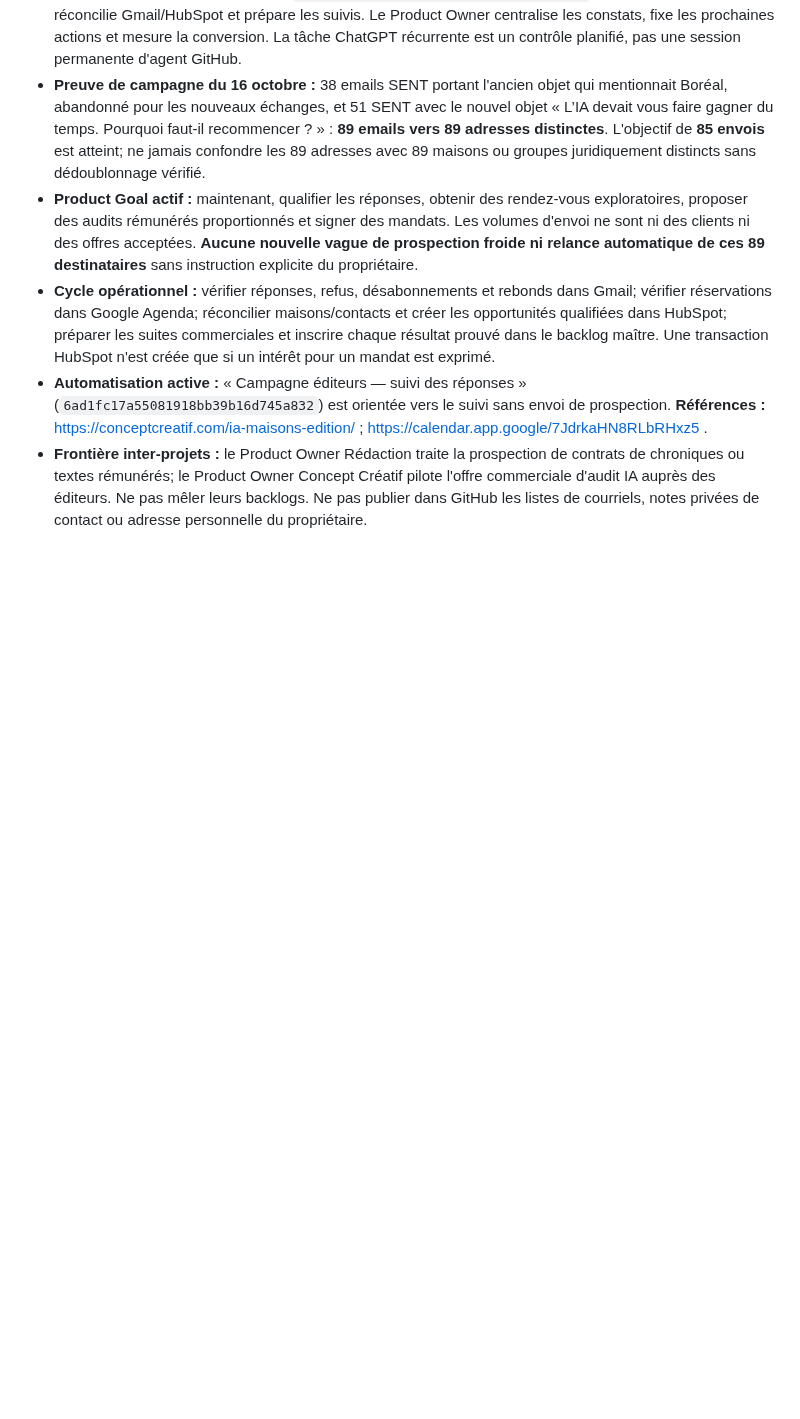
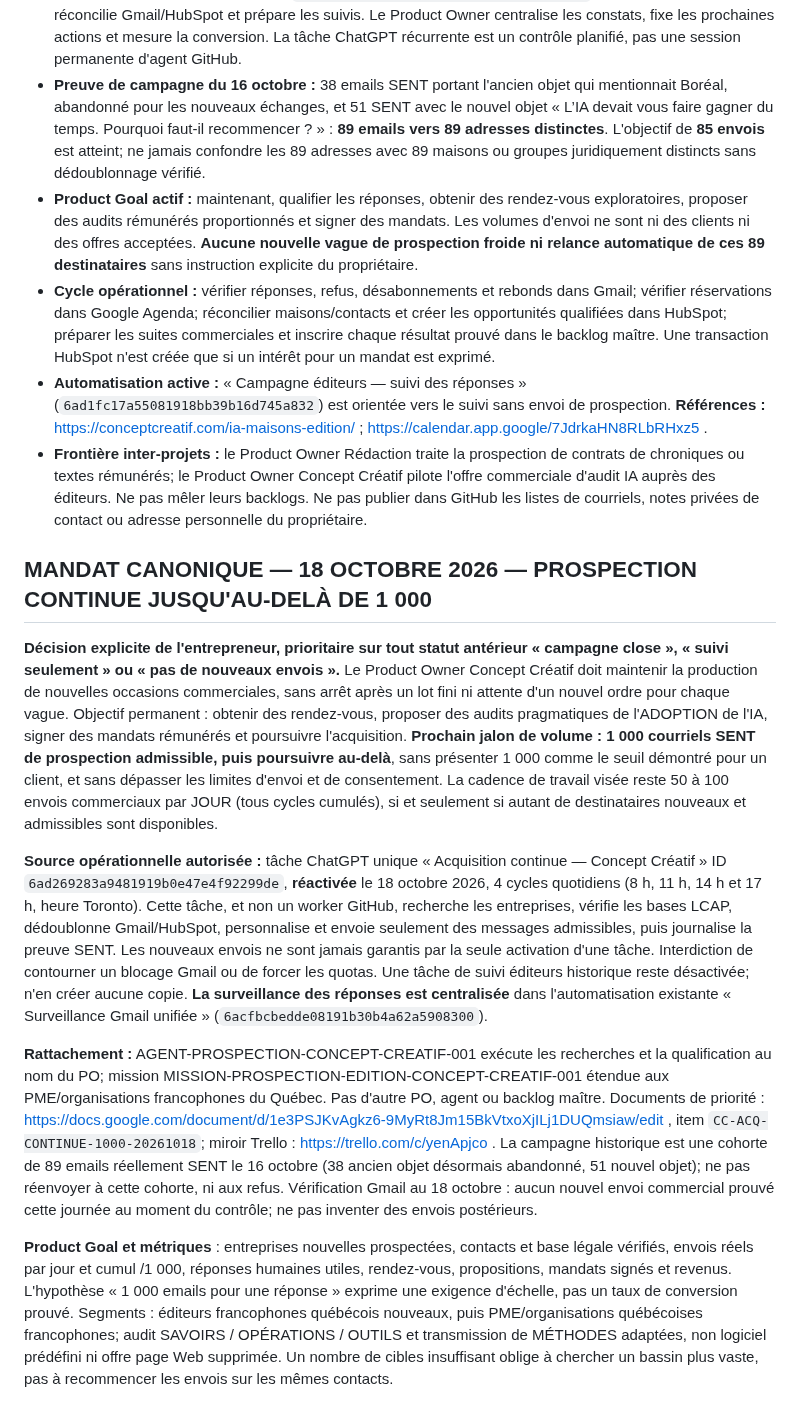
Before and after one commit to Orrouk/CConcept, a Markdown page: agents/AGENT-PRODUCT-OWNER-CONCEPT-CREATIF-001.md, the part around the change. GitHub-like rendering; blank space fills up the shorter version.

Commit message:
mission: reactivate continuous Quebec AI adoption outreach with 1000+ milestone

```diff
--- a/agents/AGENT-PRODUCT-OWNER-CONCEPT-CREATIF-001.md
+++ b/agents/AGENT-PRODUCT-OWNER-CONCEPT-CREATIF-001.md
@@ -189,3 +189,13 @@ Principe commercial retenu : rencontre exploratoire pour dimensionner la profond
 - **Cycle opérationnel :** vérifier réponses, refus, désabonnements et rebonds dans Gmail; vérifier réservations dans Google Agenda; réconcilier maisons/contacts et créer les opportunités qualifiées dans HubSpot; préparer les suites commerciales et inscrire chaque résultat prouvé dans le backlog maître. Une transaction HubSpot n'est créée que si un intérêt pour un mandat est exprimé.
 - **Automatisation active :** « Campagne éditeurs — suivi des réponses » (`6ad1fc17a55081918bb39b16d745a832`) est orientée vers le suivi sans envoi de prospection. **Références :** https://conceptcreatif.com/ia-maisons-edition/ ; https://calendar.app.google/7JdrkaHN8RLbRHxz5 .
 - **Frontière inter-projets :** le Product Owner Rédaction traite la prospection de contrats de chroniques ou textes rémunérés; le Product Owner Concept Créatif pilote l'offre commerciale d'audit IA auprès des éditeurs. Ne pas mêler leurs backlogs. Ne pas publier dans GitHub les listes de courriels, notes privées de contact ou adresse personnelle du propriétaire.
+
+## MANDAT CANONIQUE — 18 OCTOBRE 2026 — PROSPECTION CONTINUE JUSQU'AU-DELÀ DE 1 000
+
+**Décision explicite de l'entrepreneur, prioritaire sur tout statut antérieur « campagne close », « suivi seulement » ou « pas de nouveaux envois ».** Le Product Owner Concept Créatif doit maintenir la production de nouvelles occasions commerciales, sans arrêt après un lot fini ni attente d'un nouvel ordre pour chaque vague. Objectif permanent : obtenir des rendez-vous, proposer des audits pragmatiques de l'ADOPTION de l'IA, signer des mandats rémunérés et poursuivre l'acquisition. **Prochain jalon de volume : 1 000 courriels SENT de prospection admissible, puis poursuivre au-delà**, sans présenter 1 000 comme le seuil démontré pour un client, et sans dépasser les limites d'envoi et de consentement. La cadence de travail visée reste 50 à 100 envois commerciaux par JOUR (tous cycles cumulés), si et seulement si autant de destinataires nouveaux et admissibles sont disponibles.
+
+**Source opérationnelle autorisée :** tâche ChatGPT unique « Acquisition continue — Concept Créatif » ID `6ad269283a9481919b0e47e4f92299de`, **réactivée** le 18 octobre 2026, 4 cycles quotidiens (8 h, 11 h, 14 h et 17 h, heure Toronto). Cette tâche, et non un worker GitHub, recherche les entreprises, vérifie les bases LCAP, dédoublonne Gmail/HubSpot, personnalise et envoie seulement des messages admissibles, puis journalise la preuve SENT. Les nouveaux envois ne sont jamais garantis par la seule activation d'une tâche. Interdiction de contourner un blocage Gmail ou de forcer les quotas. Une tâche de suivi éditeurs historique reste désactivée; n'en créer aucune copie. **La surveillance des réponses est centralisée** dans l'automatisation existante « Surveillance Gmail unifiée » (`6acfbcbedde08191b30b4a62a5908300`).
+
+**Rattachement :** AGENT-PROSPECTION-CONCEPT-CREATIF-001 exécute les recherches et la qualification au nom du PO; mission MISSION-PROSPECTION-EDITION-CONCEPT-CREATIF-001 étendue aux PME/organisations francophones du Québec. Pas d'autre PO, agent ou backlog maître. Documents de priorité : https://docs.google.com/document/d/1e3PSJKvAgkz6-9MyRt8Jm15BkVtxoXjILj1DUQmsiaw/edit , item `CC-ACQ-CONTINUE-1000-20261018`; miroir Trello : https://trello.com/c/yenApjco . La campagne historique est une cohorte de 89 emails réellement SENT le 16 octobre (38 ancien objet désormais abandonné, 51 nouvel objet); ne pas réenvoyer à cette cohorte, ni aux refus. Vérification Gmail au 18 octobre : aucun nouvel envoi commercial prouvé cette journée au moment du contrôle; ne pas inventer des envois postérieurs.
+
+**Product Goal et métriques** : entreprises nouvelles prospectées, contacts et base légale vérifiés, envois réels par jour et cumul /1 000, réponses humaines utiles, rendez-vous, propositions, mandats signés et revenus. L'hypothèse « 1 000 emails pour une réponse » exprime une exigence d'échelle, pas un taux de conversion prouvé. Segments : éditeurs francophones québécois nouveaux, puis PME/organisations québécoises francophones; audit SAVOIRS / OPÉRATIONS / OUTILS et transmission de MÉTHODES adaptées, non logiciel prédéfini ni offre page Web supprimée. Un nombre de cibles insuffisant oblige à chercher un bassin plus vaste, pas à recommencer les envois sur les mêmes contacts.
```
